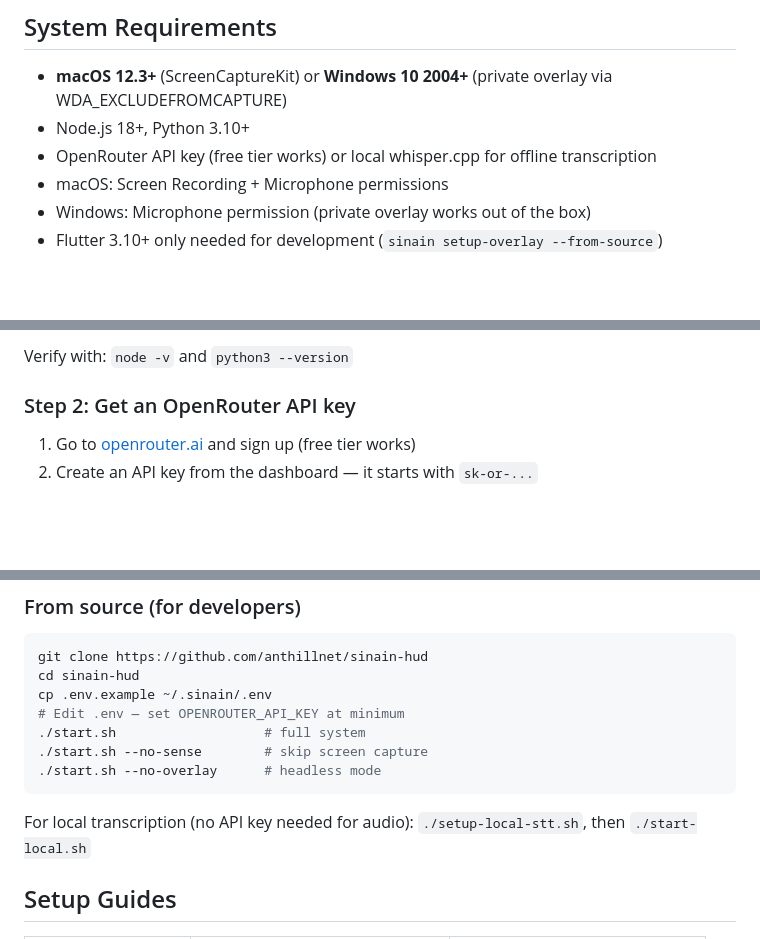
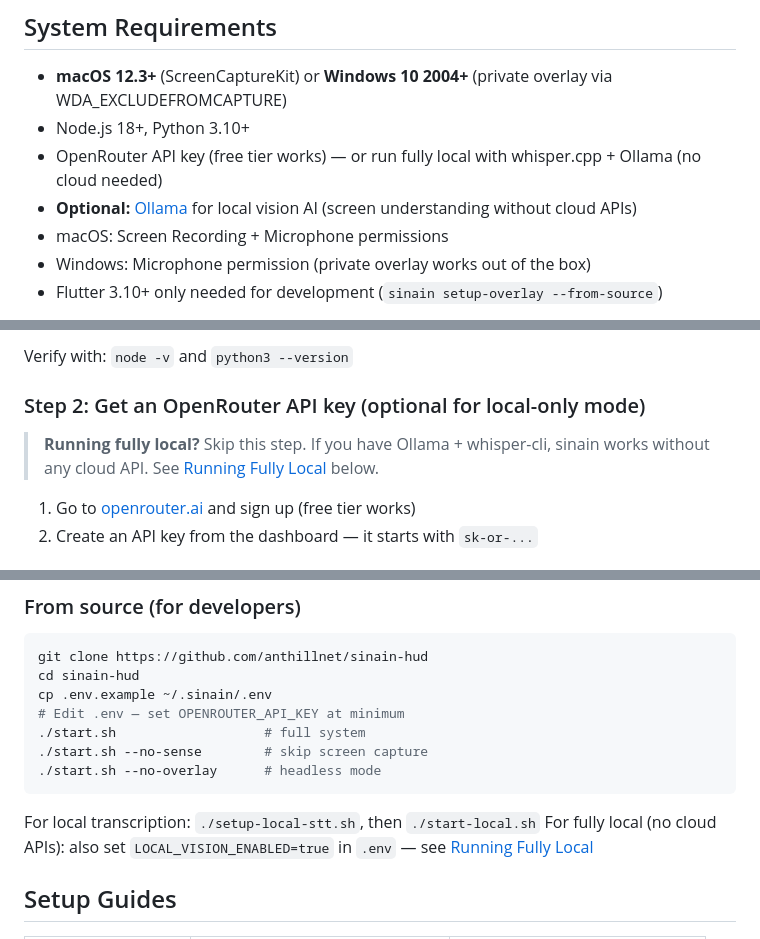
Before and after one commit to Geravant/sinain-hud-1, a Markdown page: README.md, 3 parts joined by grey strips. GitHub-like rendering; blank space fills up the shorter version.

````diff
--- a/README.md
+++ b/README.md
@@ -56,7 +56,8 @@ Sinain is three things:
 
 - **macOS 12.3+** (ScreenCaptureKit) or **Windows 10 2004+** (private overlay via WDA_EXCLUDEFROMCAPTURE)
 - Node.js 18+, Python 3.10+
-- OpenRouter API key (free tier works) or local whisper.cpp for offline transcription
+- OpenRouter API key (free tier works) — or run fully local with whisper.cpp + Ollama (no cloud needed)
+- **Optional:** [Ollama](https://ollama.com) for local vision AI (screen understanding without cloud APIs)
 - macOS: Screen Recording + Microphone permissions
 - Windows: Microphone permission (private overlay works out of the box)
 - Flutter 3.10+ only needed for development (`sinain setup-overlay --from-source`)
@@ -73,7 +74,9 @@ If you don't have them yet:
 
 Verify with: `node -v` and `python3 --version`
 
-### Step 2: Get an OpenRouter API key
+### Step 2: Get an OpenRouter API key (optional for local-only mode)
+
+> **Running fully local?** Skip this step. If you have Ollama + whisper-cli, sinain works without any cloud API. See [Running Fully Local](#running-fully-local-no-cloud-apis) below.
 
 1. Go to [openrouter.ai](https://openrouter.ai) and sign up (free tier works)
 2. Create an API key from the dashboard — it starts with `sk-or-...`
@@ -140,7 +185,8 @@ cp .env.example ~/.sinain/.env
 ./start.sh --no-overlay      # headless mode
 ```
 
-For local transcription (no API key needed for audio): `./setup-local-stt.sh`, then `./start-local.sh`
+For local transcription: `./setup-local-stt.sh`, then `./start-local.sh`
+For fully local (no cloud APIs): also set `LOCAL_VISION_ENABLED=true` in `.env` — see [Running Fully Local](#running-fully-local-no-cloud-apis)
 
 ## Setup Guides
 
````
Also changed, not shown: other parts of README.md (+45 -3 lines), docs/INSTALL-LOCAL.md (+66 -2 lines).
